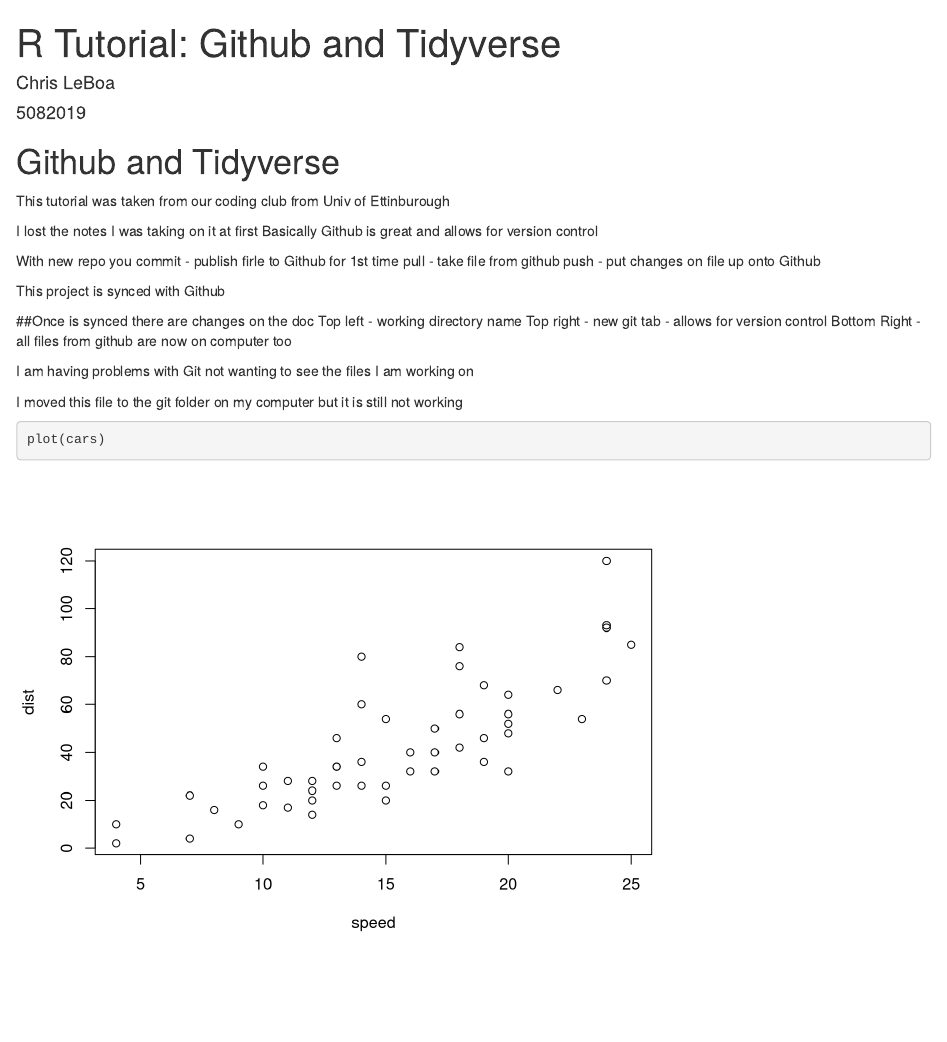
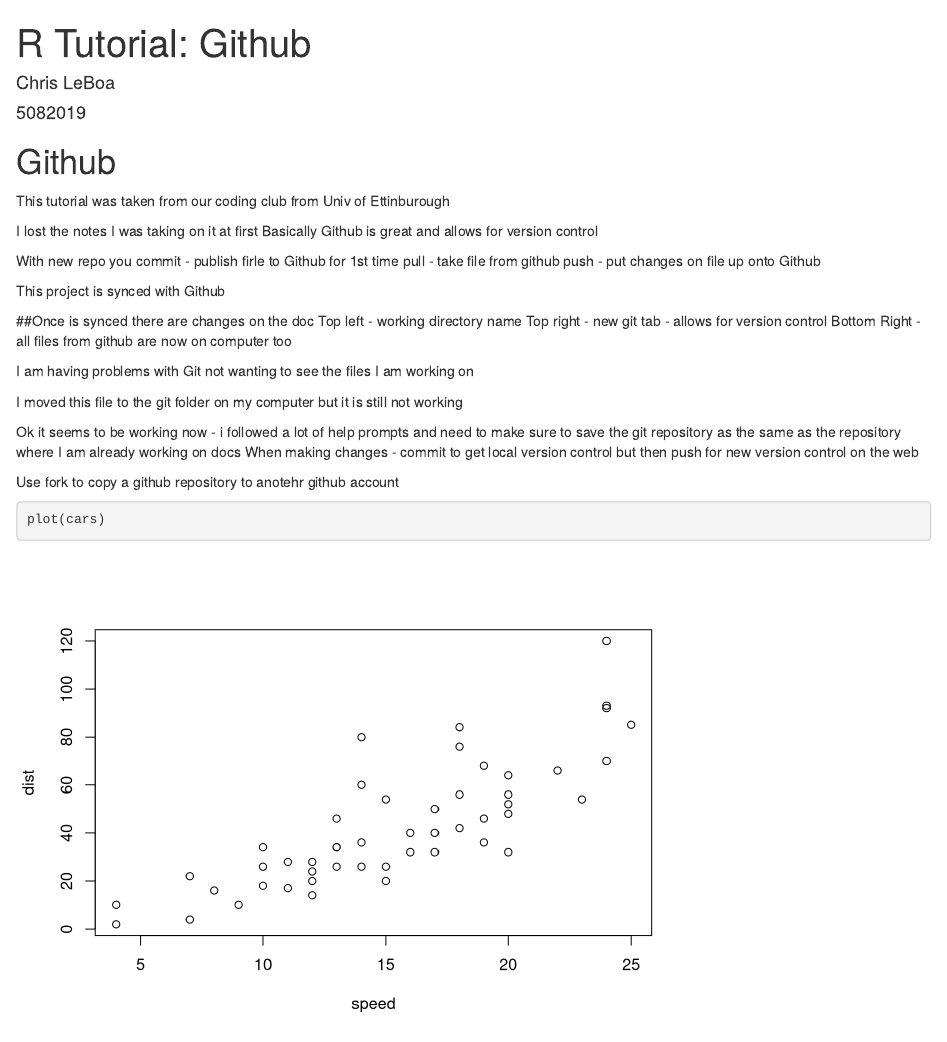
Before and after one commit to chrisleboa/R-Coding-Tutorial-Notes, an R Markdown document (R_Tutorials-Github_and_Tidyverse.Rmd): the page in a window 1100 px wide, from its top. Rendered offline with R 4.5, knitr and Pandoc, with nearby package versions.

Commit message:
Changed to Just Github

```diff
--- a/R_Tutorials-Github_and_Tidyverse.Rmd
+++ b/R_Tutorials-Github_and_Tidyverse.Rmd
@@ -1,10 +1,10 @@
 ---
-title: "R Tutorial: Github and Tidyverse"
+title: "R Tutorial: Github"
 author: Chris LeBoa
 date: 05082019
 output: html_notebook
 ---
-# Github and Tidyverse
+# Github
 
 
 This tutorial was taken from our coding club from Univ of Ettinburough
@@ -29,6 +29,10 @@
 
   I moved this file to the git folder on my computer but it is still not working
 
+  Ok it seems to be working now - i followed a lot of help prompts and need to make sure to save the git repository as the same as the repository where I am already working on docs
+  When making changes - commit to get local version control but then push for new version control on the web
+
+  Use fork to copy a github repository to anotehr github account
 
 
 
```
Also changed, not shown: R_Tutorials-Github_and_Tidyverse.nb.html.
